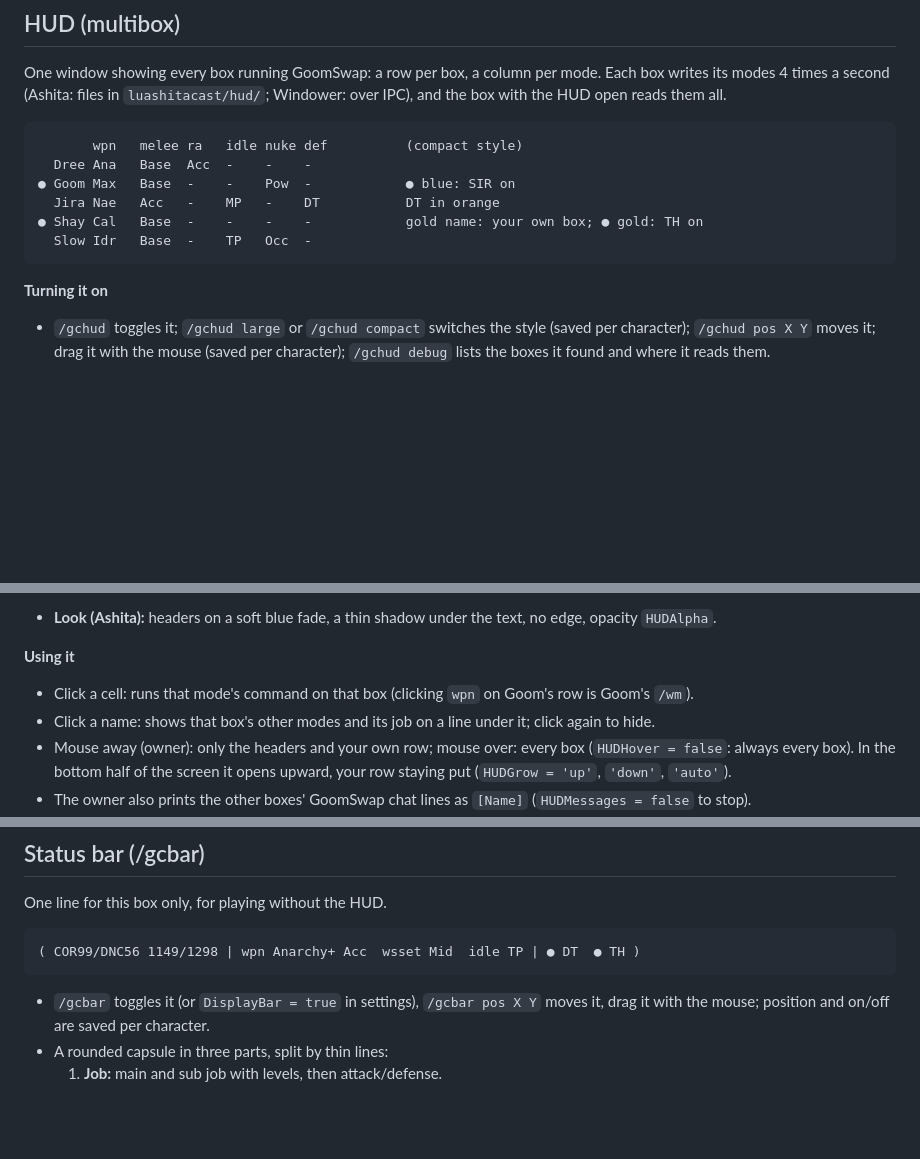
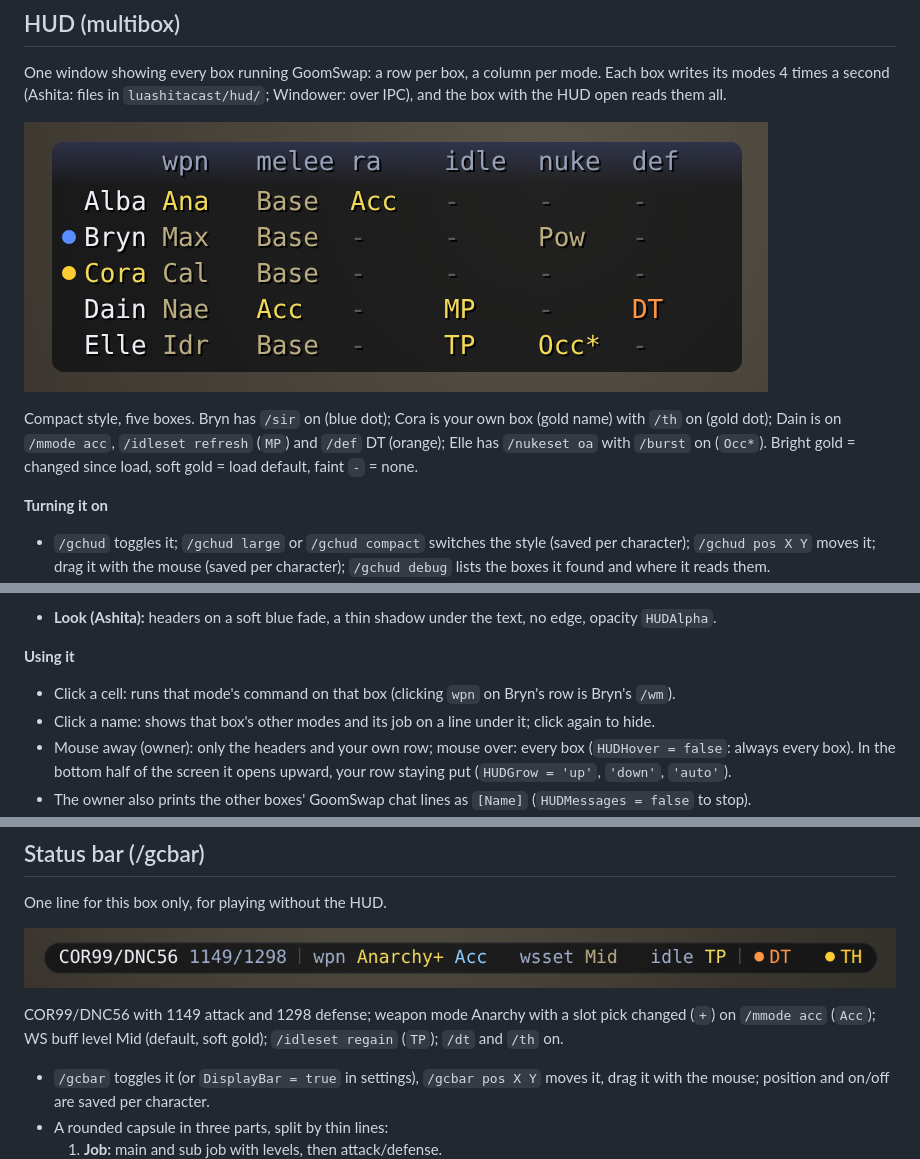
Before and after one commit to ary1l/goomswap, a Markdown page: README.md, 3 parts joined by grey strips. Drawn GitHub-style; pictures changed too: docs/gcbar.png (added), docs/hud.png (added); blank space fills up the shorter version.

Commit message:
README: images of the HUD and status bar
docs/hud.png and docs/gcbar.png show the HUD (compact, five boxes: state dots, own name gold,
def colour, burst mark) and the status bar (three parts, wpn extras, toggle dots), each with a
caption saying what's on. Replaces the text examples, which used names of real characters.

Co-Authored-By: Claude Opus 5.5 <noreply@anthropic.com>
Claude-Session: https://claude.ai/code/session_01GjFPLzfJPpNNSrzg4WuDgg

````diff
--- a/README.md
+++ b/README.md
@@ -389,14 +389,11 @@ Nothing is queued: press it again when ready.
 One window showing every box running GoomSwap: a row per box, a column per mode. Each box writes its modes 4 times a
 second (Ashita: files in `luashitacast/hud/`; Windower: over IPC), and the box with the HUD open reads them all.
 
-```
-       wpn   melee ra   idle nuke def          (compact style)
-  Dree Ana   Base  Acc  -    -    -
-● Goom Max   Base  -    -    Pow  -            ● blue: SIR on
-  Jira Nae   Acc   -    MP   -    DT           DT in orange
-● Shay Cal   Base  -    -    -    -            gold name: your own box; ● gold: TH on
-  Slow Idr   Base  -    TP   Occ  -
-```
+![The HUD, compact style](docs/hud.png)
+
+Compact style, five boxes. Bryn has `/sir` on (blue dot); Cora is your own box (gold name) with `/th` on (gold dot);
+Dain is on `/mmode acc`, `/idleset refresh` (`MP`) and `/def` DT (orange); Elle has `/nukeset oa` with `/burst` on
+(`Occ*`). Bright gold = changed since load, soft gold = load default, faint `-` = none.
 
 **Turning it on**
 - `/gchud` toggles it; `/gchud large` or `/gchud compact` switches the style (saved per character); `/gchud pos X Y`
@@ -431,7 +428,7 @@ second (Ashita: files in `luashitacast/hud/`; Windower: over IPC), and the box w
 - **Look (Ashita):** headers on a soft blue fade, a thin shadow under the text, no edge, opacity `HUDAlpha`.
 
 **Using it**
-- Click a cell: runs that mode's command on that box (clicking `wpn` on Goom's row is Goom's `/wm`).
+- Click a cell: runs that mode's command on that box (clicking `wpn` on Bryn's row is Bryn's `/wm`).
 - Click a name: shows that box's other modes and its job on a line under it; click again to hide.
 - Mouse away (owner): only the headers and your own row; mouse over: every box (`HUDHover = false`: always every box).
   In the bottom half of the screen it opens upward, your row staying put (`HUDGrow = 'up'`, `'down'`, `'auto'`).
@@ -448,9 +445,10 @@ name itself takes the dot's colour (gold for your own when nothing is on).
 
 One line for this box only, for playing without the HUD.
 
-```
-( COR99/DNC56 1149/1298 | wpn Anarchy+ Acc  wsset Mid  idle TP | ● DT  ● TH )
-```
+![The status bar](docs/gcbar.png)
+
+COR99/DNC56 with 1149 attack and 1298 defense; weapon mode Anarchy with a slot pick changed (`+`) on `/mmode acc`
+(`Acc`); WS buff level Mid (default, soft gold); `/idleset regain` (`TP`); `/dt` and `/th` on.
 
 - `/gcbar` toggles it (or `DisplayBar = true` in settings), `/gcbar pos X Y` moves it, drag it with the mouse; position
   and on/off are saved per character.
````
